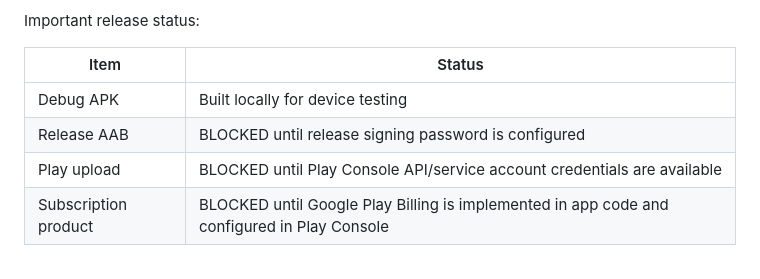
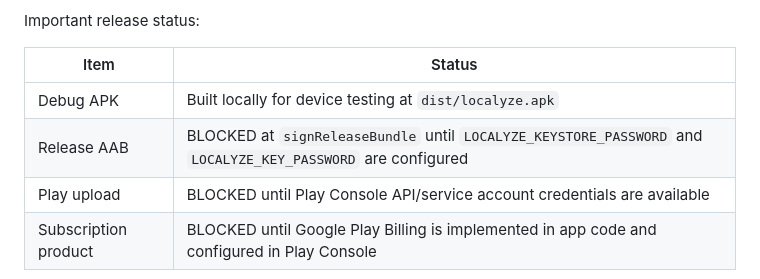
Before and after one commit to avisre/localyze, a Markdown page: Localyze.md, the part around the change. Drawn GitHub-style.

Commit message:
Update Play closed testing artifact status

```diff
--- a/Localyze.md
+++ b/Localyze.md
@@ -105,8 +105,8 @@ Important release status:
 
 | Item | Status |
 | --- | --- |
-| Debug APK | Built locally for device testing |
-| Release AAB | BLOCKED until release signing password is configured |
+| Debug APK | Built locally for device testing at `dist/localyze.apk` |
+| Release AAB | BLOCKED at `signReleaseBundle` until `LOCALYZE_KEYSTORE_PASSWORD` and `LOCALYZE_KEY_PASSWORD` are configured |
 | Play upload | BLOCKED until Play Console API/service account credentials are available |
 | Subscription product | BLOCKED until Google Play Billing is implemented in app code and configured in Play Console |
 
```
